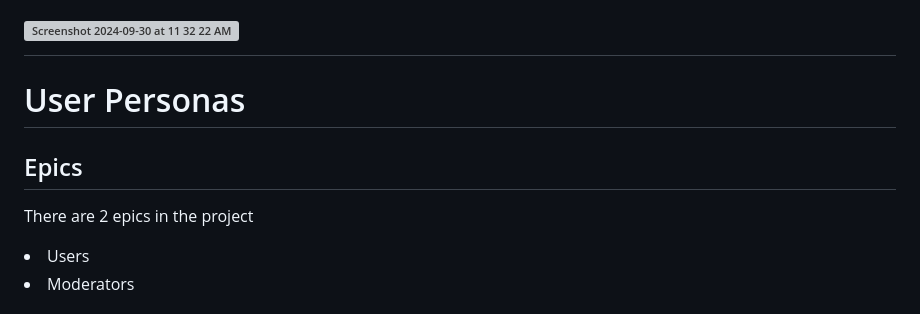
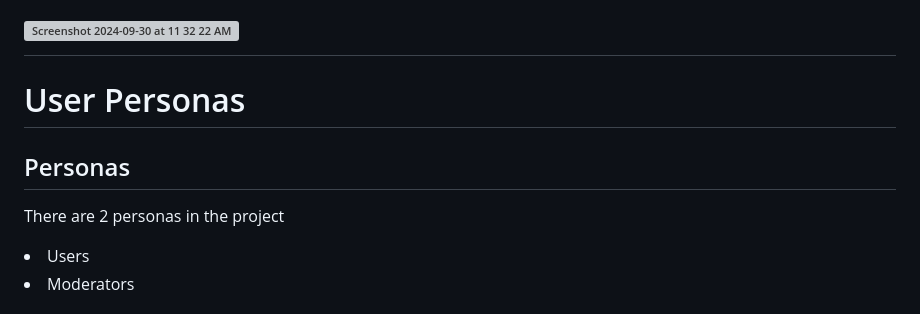
Before and after one commit to gcivil-nyu-org/fall24-monday-team3, a Markdown page: README.md, the part around the change. Drawn GitHub-style; grey boxes are pictures that could not be loaded.

```diff
--- a/README.md
+++ b/README.md
@@ -6,8 +6,8 @@
 <H1>User Personas</H1>
 
 
-  <h2>Epics</h2>
-  <p> There are 2 epics in the project</p>
+  <h2>Personas</h2>
+  <p> There are 2 personas in the project</p>
   <li> Users</li>
   <li> Moderators</li>
   <h3> Users</h3>
```
